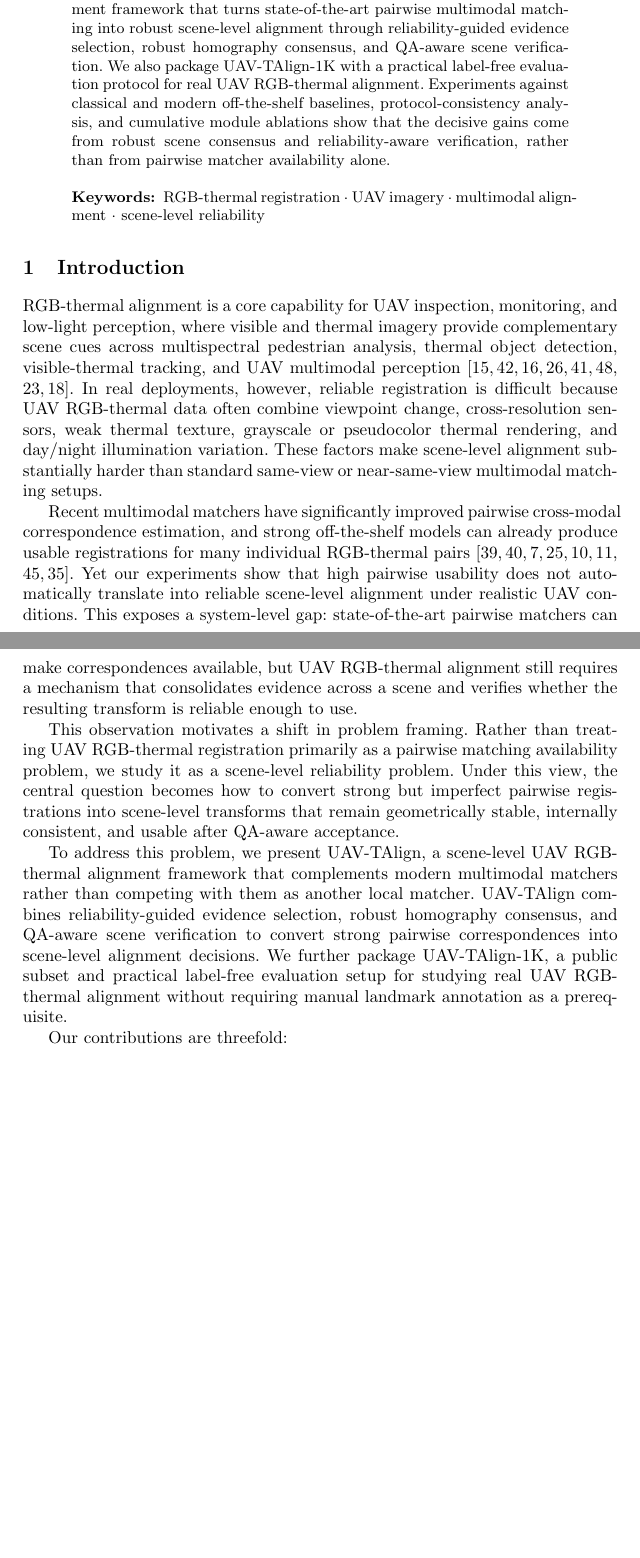
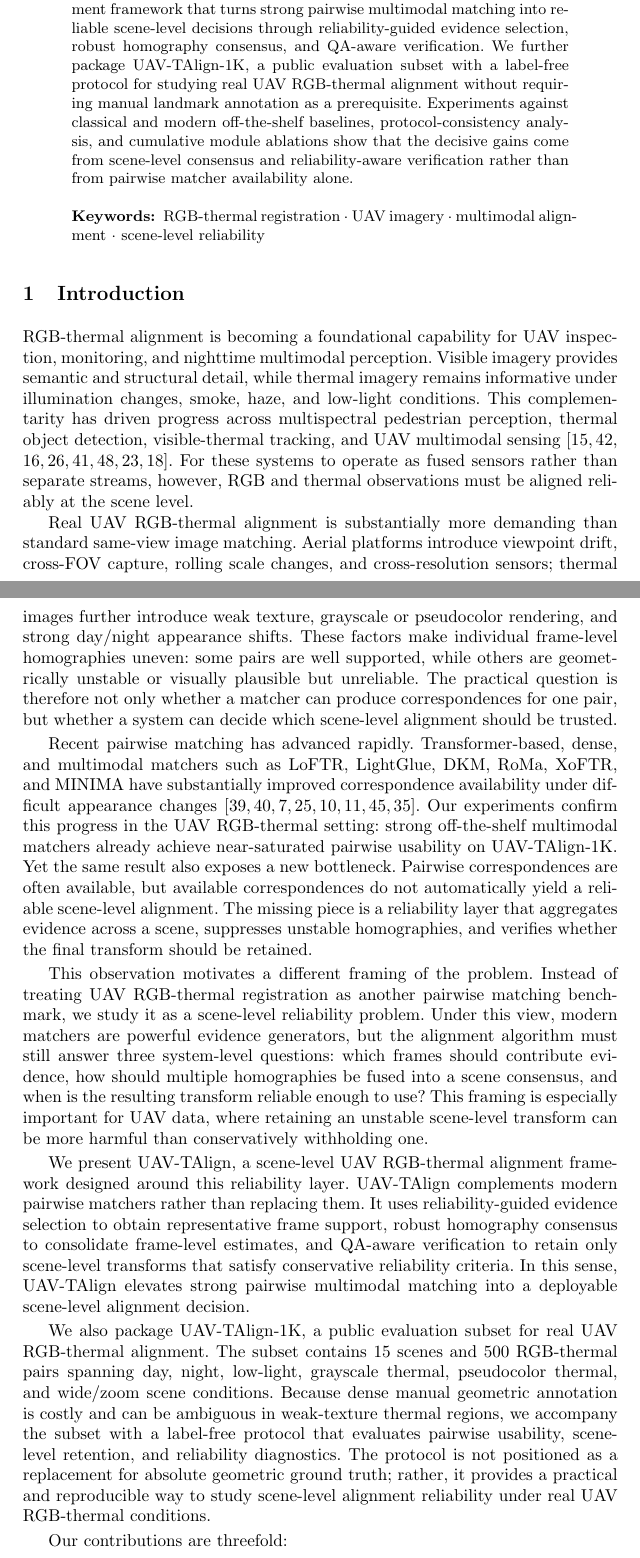
Before and after one commit to WongHK101/PRCV26, a LaTeX paper (paper.tex, which reads sections/01_introduction.tex): two parts of pages 1 and 2 of 16 before the commit and two parts of pages 1 and 2 of 17 after it, joined at a grey line, cut so that both start at the same text, the shorter picture padded with empty space. Compiled offline with pdfLaTeX.

Commit message:
Refine abstract and introduction

```diff
--- a/paper.tex
+++ b/paper.tex
@@ -34,5 +29,0 @@ changes, and low-light imagery make individual homographies uneven even when mod
-matchers return abundant correspondences. We present UAV-TAlign, a scene-level RGB-thermal
-alignment framework that turns state-of-the-art pairwise multimodal matching into robust
-scene-level alignment through reliability-guided evidence selection, robust homography consensus,
-and QA-aware scene verification. We also package UAV-TAlign-1K with a practical label-free
-evaluation protocol for real UAV RGB-thermal alignment. Experiments against classical and modern
@@ -39,5 +35,11 @@ evaluation protocol for real UAV RGB-thermal alignment. Experiments against clas
+reveals a gap between pairwise match availability and scene-level alignment reliability. We present
+UAV-TAlign, a scene-level RGB-thermal alignment framework that turns strong pairwise multimodal
+matching into reliable scene-level decisions through reliability-guided evidence selection, robust
+homography consensus, and QA-aware verification. We further package UAV-TAlign-1K, a public
+evaluation subset with a label-free protocol for studying real UAV RGB-thermal alignment without
+requiring manual landmark annotation as a prerequisite. Experiments against classical and modern
 off-the-shelf baselines, protocol-consistency analysis, and cumulative module ablations show that
-the decisive gains come from robust scene consensus and reliability-aware verification, rather than
+the decisive gains come from scene-level consensus and reliability-aware verification rather than
 from pairwise matcher availability alone.
 
 \keywords{RGB-thermal registration \and UAV imagery \and multimodal alignment \and scene-level
--- a/sections/01_introduction.tex
+++ b/sections/01_introduction.tex
@@ -2,39 +2,59 @@
 
 \section{Introduction}
 
-RGB-thermal alignment is a core capability for UAV inspection, monitoring, and low-light
-perception, where visible and thermal imagery provide complementary scene cues across
-multispectral pedestrian analysis, thermal object detection, visible-thermal tracking, and UAV
-multimodal perception
+RGB-thermal alignment is becoming a foundational capability for UAV inspection, monitoring, and
+nighttime multimodal perception. Visible imagery provides semantic and structural detail, while
+thermal imagery remains informative under illumination changes, smoke, haze, and low-light
+conditions. This complementarity has driven progress across multispectral pedestrian perception,
+thermal object detection, visible-thermal tracking, and UAV multimodal sensing
 \cite{hwang2015kaist,flir2018thermal,jia2021llvip,liu2022tardal,sun2022dronevehicle,zhang2022vtuav,li2022lasher,jiang2023antiuav}.
-In real deployments, however, reliable registration is difficult because UAV RGB-thermal data often
-combine viewpoint change, cross-resolution sensors, weak thermal texture, grayscale or pseudocolor
-thermal rendering, and day/night illumination variation. These factors make scene-level alignment
-substantially harder than standard same-view or near-same-view multimodal matching setups.
+For these systems to operate as fused sensors rather than separate streams, however, RGB and
+thermal observations must be aligned reliably at the scene level.
 
-Recent multimodal matchers have significantly improved pairwise cross-modal correspondence
-estimation, and strong off-the-shelf models can already produce usable registrations for many
-individual RGB-thermal pairs
+Real UAV RGB-thermal alignment is substantially more demanding than standard same-view image
+matching. Aerial platforms introduce viewpoint drift, cross-FOV capture, rolling scale changes, and
+cross-resolution sensors; thermal images further introduce weak texture, grayscale or pseudocolor
+rendering, and strong day/night appearance shifts. These factors make individual frame-level
+homographies uneven: some pairs are well supported, while others are geometrically unstable or
+visually plausible but unreliable. The practical question is therefore not only whether a matcher
+can produce correspondences for one pair, but whether a system can decide which scene-level
+alignment should be trusted.
+
+Recent pairwise matching has advanced rapidly. Transformer-based, dense, and multimodal matchers
+such as LoFTR, LightGlue, DKM, RoMa, XoFTR, and MINIMA have substantially improved correspondence
+availability under difficult appearance changes
 \cite{sarlin2020superglue,sun2021loftr,chen2022aspanformer,lindenberger2023lightglue,edstedt2023dkm,edstedt2024roma,tuzcuoglu2024xoftr,ren2025minima}.
-Yet our experiments show that high pairwise usability does not automatically translate into
-reliable scene-level alignment under realistic UAV conditions. This exposes a system-level gap:
-state-of-the-art pairwise matchers can make correspondences available, but UAV RGB-thermal
-alignment still requires a mechanism that consolidates evidence across a scene and verifies whether
-the resulting transform is reliable enough to use.
+Our experiments confirm this progress in the UAV RGB-thermal setting: strong off-the-shelf
+multimodal matchers already achieve near-saturated pairwise usability on UAV-TAlign-1K. Yet the
+same result also exposes a new bottleneck. Pairwise correspondences are often available, but
+available correspondences do not automatically yield a reliable scene-level alignment. The missing
+piece is a reliability layer that aggregates evidence across a scene, suppresses unstable
+homographies, and verifies whether the final transform should be retained.
 
-This observation motivates a shift in problem framing. Rather than treating UAV RGB-thermal
-registration primarily as a pairwise matching availability problem, we study it as a scene-level
-reliability problem. Under this view, the central question becomes how to convert strong but
-imperfect pairwise registrations into scene-level transforms that remain geometrically stable,
-internally consistent, and usable after QA-aware acceptance.
+This observation motivates a different framing of the problem. Instead of treating UAV
+RGB-thermal registration as another pairwise matching benchmark, we study it as a scene-level
+reliability problem. Under this view, modern matchers are powerful evidence generators,
+but the alignment algorithm must still answer three system-level questions: which frames should
+contribute evidence, how should multiple homographies be fused into a scene consensus, and when is
+the resulting transform reliable enough to use? This framing is especially important for UAV data,
+where retaining an unstable scene-level transform can be more harmful than conservatively
+withholding one.
 
-To address this problem, we present UAV-TAlign, a scene-level UAV RGB-thermal alignment framework
-that complements modern multimodal matchers rather than competing with them as another local
-matcher. UAV-TAlign combines reliability-guided evidence selection, robust homography consensus,
-and QA-aware scene verification to convert strong pairwise correspondences into scene-level
-alignment decisions. We further package UAV-TAlign-1K, a public subset and practical label-free
-evaluation setup for studying real UAV RGB-thermal alignment without requiring manual landmark
-annotation as a prerequisite.
+We present UAV-TAlign, a scene-level UAV RGB-thermal alignment framework designed around this
+reliability layer. UAV-TAlign complements modern pairwise matchers rather than replacing them. It
+uses reliability-guided evidence selection to obtain representative frame support, robust
+homography consensus to consolidate frame-level estimates, and QA-aware verification to retain only
+scene-level transforms that satisfy conservative reliability criteria. In this sense, UAV-TAlign
+elevates strong pairwise multimodal matching into a deployable scene-level alignment decision.
+
+We also package UAV-TAlign-1K, a public evaluation subset for real UAV RGB-thermal alignment. The
+subset contains 15 scenes and 500 RGB-thermal pairs spanning day, night, low-light, grayscale
+thermal, pseudocolor thermal, and wide/zoom scene conditions. Because dense manual geometric
+annotation is costly and can be ambiguous in weak-texture thermal regions, we accompany the subset
+with a label-free protocol that evaluates pairwise usability, scene-level retention, and
+reliability diagnostics. The protocol is not positioned as a replacement for absolute geometric
+ground truth; rather, it provides a practical and reproducible way to study scene-level alignment
+reliability under real UAV RGB-thermal conditions.
 
 Our contributions are threefold:
 \begin{itemize}
```
Also changed, not shown: paper.tex (9 more changed lines), sections/01_introduction.tex (16 more changed lines).
